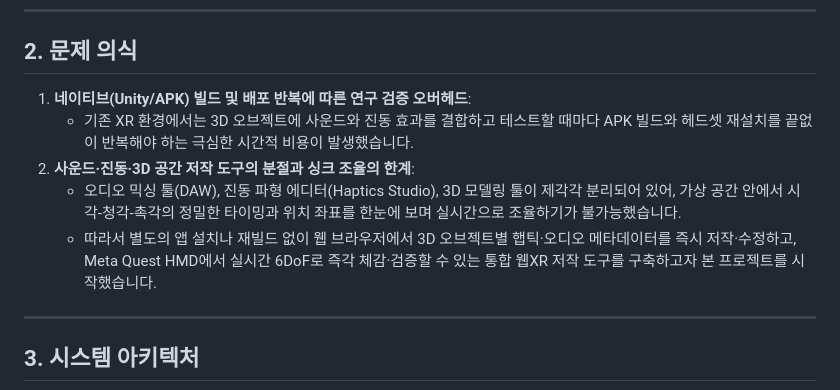
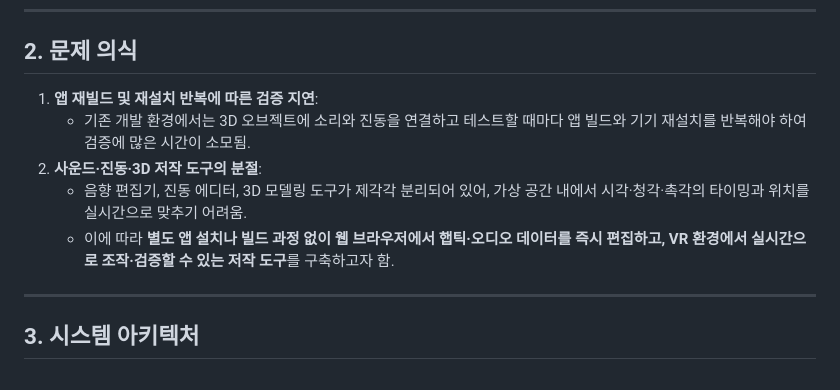
Before and after one commit to kimhohyeon0324/XR_MetaData, a Markdown page: README.md, the part around the change. Rendered like a GitHub page.

Commit message:
docs: revamp problem statement with concise and formal technical phrasing

```diff
--- a/README.md
+++ b/README.md
@@ -34,11 +34,11 @@
 
 ## 2. 문제 의식
 
-1. **네이티브(Unity/APK) 빌드 및 배포 반복에 따른 연구 검증 오버헤드**:
-   - 기존 XR 환경에서는 3D 오브젝트에 사운드와 진동 효과를 결합하고 테스트할 때마다 APK 빌드와 헤드셋 재설치를 끝없이 반복해야 하는 극심한 시간적 비용이 발생했습니다.
-2. **사운드·진동·3D 공간 저작 도구의 분절과 싱크 조율의 한계**:
-   - 오디오 믹싱 툴(DAW), 진동 파형 에디터(Haptics Studio), 3D 모델링 툴이 제각각 분리되어 있어, 가상 공간 안에서 시각-청각-촉각의 정밀한 타이밍과 위치 좌표를 한눈에 보며 실시간으로 조율하기가 불가능했습니다.
-   - 따라서 별도의 앱 설치나 재빌드 없이 웹 브라우저에서 3D 오브젝트별 햅틱·오디오 메타데이터를 즉시 저작·수정하고, Meta Quest HMD에서 실시간 6DoF로 즉각 체감·검증할 수 있는 통합 웹XR 저작 도구를 구축하고자 본 프로젝트를 시작했습니다.
+1. **앱 재빌드 및 재설치 반복에 따른 검증 지연**:
+   - 기존 개발 환경에서는 3D 오브젝트에 소리와 진동을 연결하고 테스트할 때마다 앱 빌드와 기기 재설치를 반복해야 하여 검증에 많은 시간이 소모됨.
+2. **사운드·진동·3D 저작 도구의 분절**:
+   - 음향 편집기, 진동 에디터, 3D 모델링 도구가 제각각 분리되어 있어, 가상 공간 내에서 시각·청각·촉각의 타이밍과 위치를 실시간으로 맞추기 어려움.
+   - 이에 따라 **별도 앱 설치나 빌드 과정 없이 웹 브라우저에서 햅틱·오디오 데이터를 즉시 편집하고, VR 환경에서 실시간으로 조작·검증할 수 있는 저작 도구**를 구축하고자 함.
 
 ---
 
```
